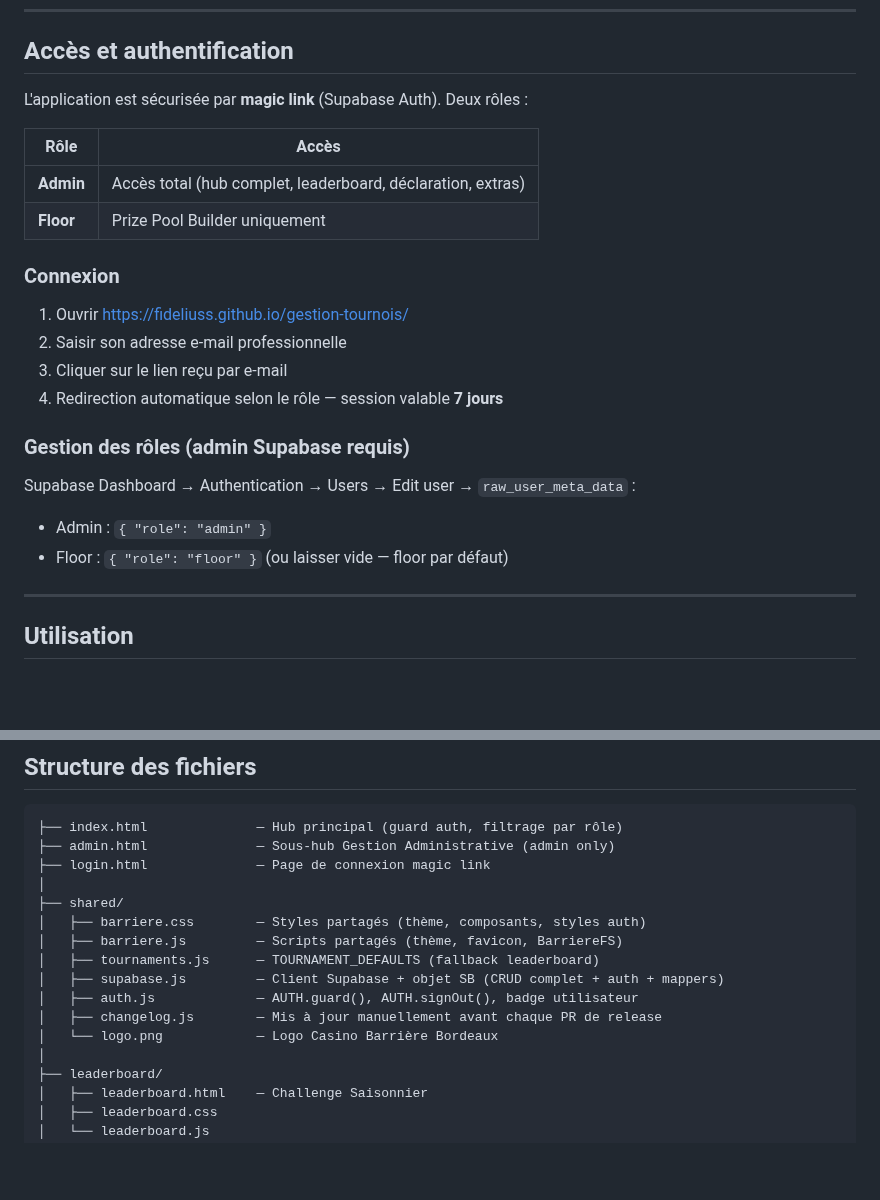
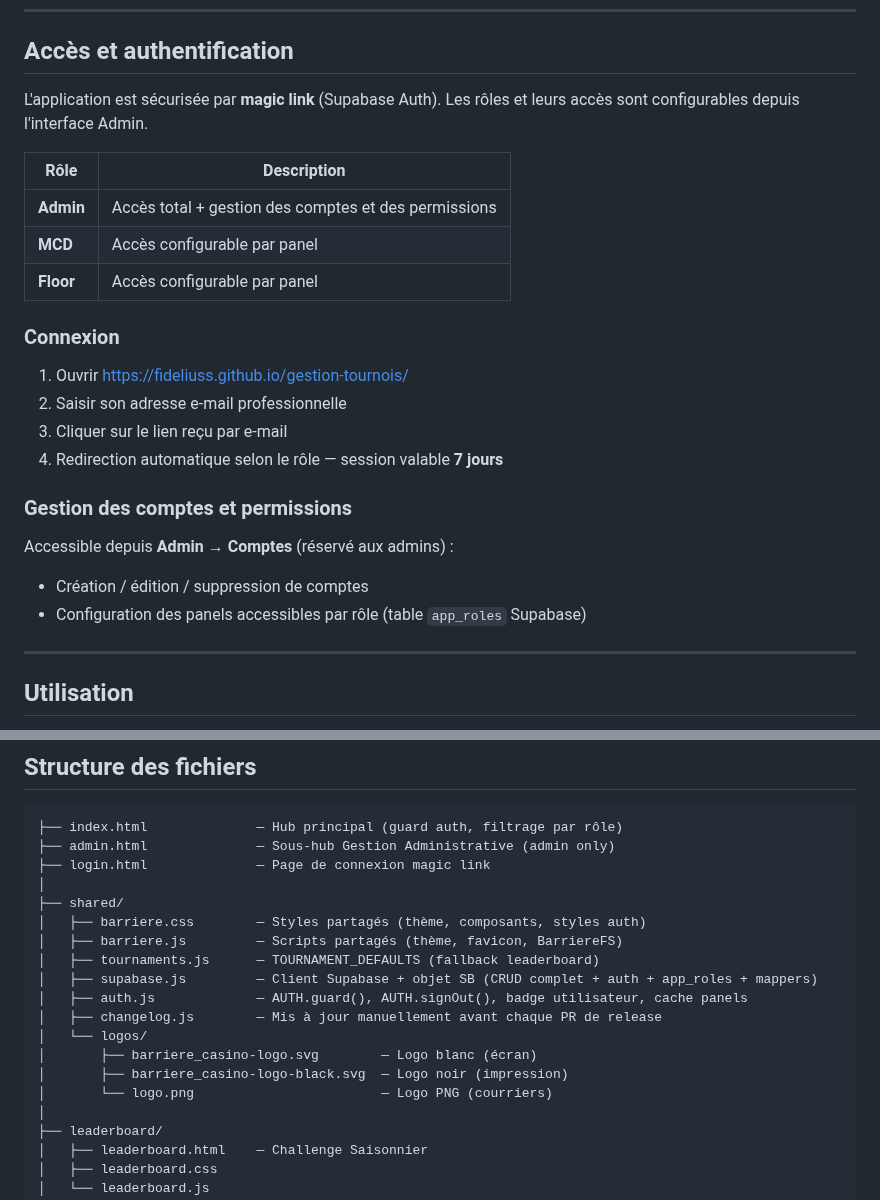
Before and after one commit to Fideliuss/gestion-tournois, a Markdown page: README.md, 2 parts joined by grey strips. GitHub-like rendering; blank space fills up the shorter version.

Commit message:
docs: mise à jour CONTEXT.md et README.md pour v1.14.0
Co-Authored-By: Claude Sonnet 4.6 <noreply@anthropic.com>

```diff
--- a/README.md
+++ b/README.md
@@ -70,12 +70,13 @@ Gestion des croupiers extras — déclaration mensuelle DTPJ et feuilles d'émar
 
 ## Accès et authentification
 
-L'application est sécurisée par **magic link** (Supabase Auth). Deux rôles :
+L'application est sécurisée par **magic link** (Supabase Auth). Les rôles et leurs accès sont configurables depuis l'interface Admin.
 
-| Rôle | Accès |
-|------|-------|
-| **Admin** | Accès total (hub complet, leaderboard, déclaration, extras) |
-| **Floor** | Prize Pool Builder uniquement |
+| Rôle | Description |
+|------|-------------|
+| **Admin** | Accès total + gestion des comptes et des permissions |
+| **MCD** | Accès configurable par panel |
+| **Floor** | Accès configurable par panel |
 
 ### Connexion
 1. Ouvrir https://fideliuss.github.io/gestion-tournois/
@@ -83,10 +84,10 @@ L'application est sécurisée par **magic link** (Supabase Auth). Deux rôles :
 3. Cliquer sur le lien reçu par e-mail
 4. Redirection automatique selon le rôle — session valable **7 jours**
 
-### Gestion des rôles (admin Supabase requis)
-Supabase Dashboard → Authentication → Users → Edit user → `raw_user_meta_data` :
-- Admin : `{ "role": "admin" }`
-- Floor : `{ "role": "floor" }` (ou laisser vide — floor par défaut)
+### Gestion des comptes et permissions
+Accessible depuis **Admin → Comptes** (réservé aux admins) :
+- Création / édition / suppression de comptes
+- Configuration des panels accessibles par rôle (table `app_roles` Supabase)
 
 ---
 
@@ -110,10 +111,13 @@ Toutes les données (leaderboard, extras) sont stockées dans **Supabase** (clou
 │   ├── barriere.css        — Styles partagés (thème, composants, styles auth)
 │   ├── barriere.js         — Scripts partagés (thème, favicon, BarriereFS)
 │   ├── tournaments.js      — TOURNAMENT_DEFAULTS (fallback leaderboard)
-│   ├── supabase.js         — Client Supabase + objet SB (CRUD complet + auth + mappers)
-│   ├── auth.js             — AUTH.guard(), AUTH.signOut(), badge utilisateur
+│   ├── supabase.js         — Client Supabase + objet SB (CRUD complet + auth + app_roles + mappers)
+│   ├── auth.js             — AUTH.guard(), AUTH.signOut(), badge utilisateur, cache panels
 │   ├── changelog.js        — Mis à jour manuellement avant chaque PR de release
-│   └── logo.png            — Logo Casino Barrière Bordeaux
+│   └── logos/
+│       ├── barriere_casino-logo.svg        — Logo blanc (écran)
+│       ├── barriere_casino-logo-black.svg  — Logo noir (impression)
+│       └── logo.png                        — Logo PNG (courriers)
 │
 ├── leaderboard/
 │   ├── leaderboard.html    — Challenge Saisonnier
```
Also changed, not shown: CONTEXT.md (+19 -12 lines).
